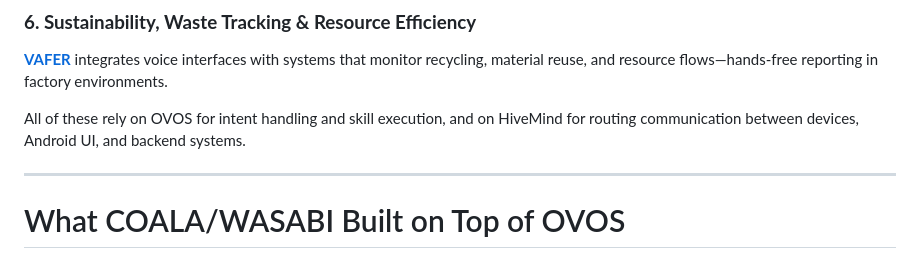
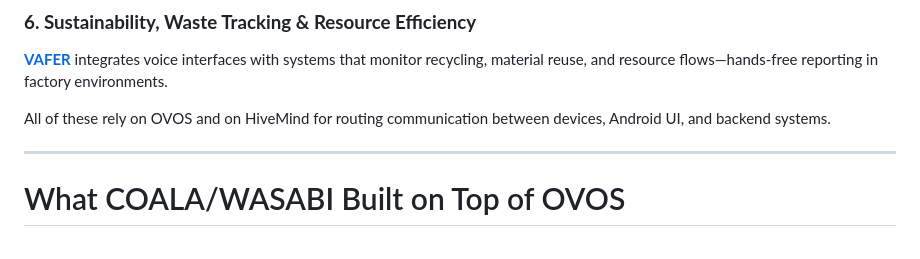
Before and after one commit to TigreGotico/tigregotico.github.io, a Markdown page: public/blogs/2025-11-26-OVOS-hivemind-industry.md, the part around the change. Rendered like a GitHub page.

```diff
--- a/public/blogs/2025-11-26-OVOS-hivemind-industry.md
+++ b/public/blogs/2025-11-26-OVOS-hivemind-industry.md
@@ -62,7 +62,7 @@ Experiments such as **[GENIUS-PM](https://wasabiproject.eu/genius-pm)** use the
 
 **[VAFER](https://wasabiproject.eu/vafer)** integrates voice interfaces with systems that monitor recycling, material reuse, and resource flows—hands-free reporting in factory environments.
 
-All of these rely on OVOS for intent handling and skill execution, and on HiveMind for routing communication between devices, Android UI, and backend systems.
+All of these rely on OVOS and on HiveMind for routing communication between devices, Android UI, and backend systems.
 
 ---
 
```
